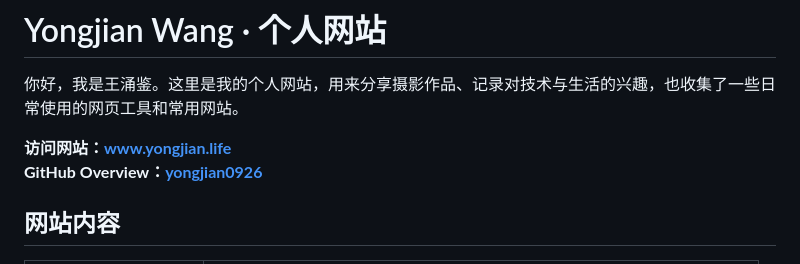
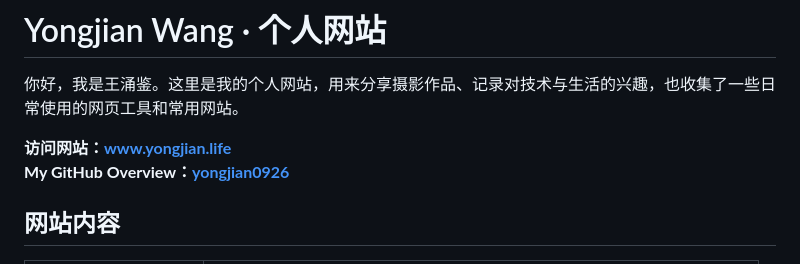
Before and after one commit to yongjian0926/Personal_Web, a Markdown page: README.md, the part around the change. Rendered like a GitHub page.

Commit message:
Update GitHub overview text in README

```diff
--- a/README.md
+++ b/README.md
@@ -3,7 +3,7 @@
 你好，我是王涌鉴。这里是我的个人网站，用来分享摄影作品、记录对技术与生活的兴趣，也收集了一些日常使用的网页工具和常用网站。
 
 **访问网站：[www.yongjian.life](https://www.yongjian.life)**
-**GitHub Overview：[yongjian0926](https://github.com/yongjian0926)**
+**My GitHub Overview：[yongjian0926](https://github.com/yongjian0926)**
 
 ## 网站内容
 
```
